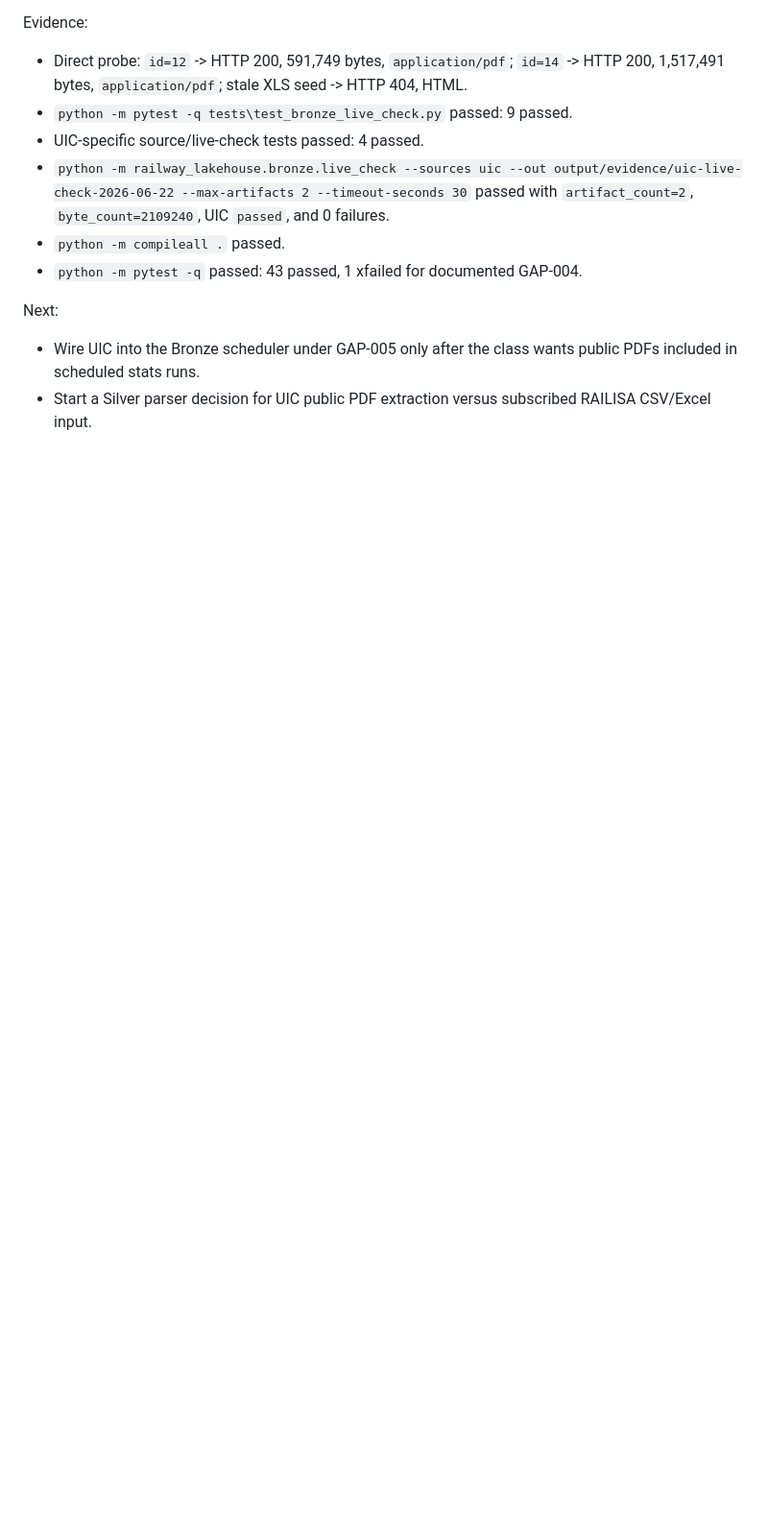
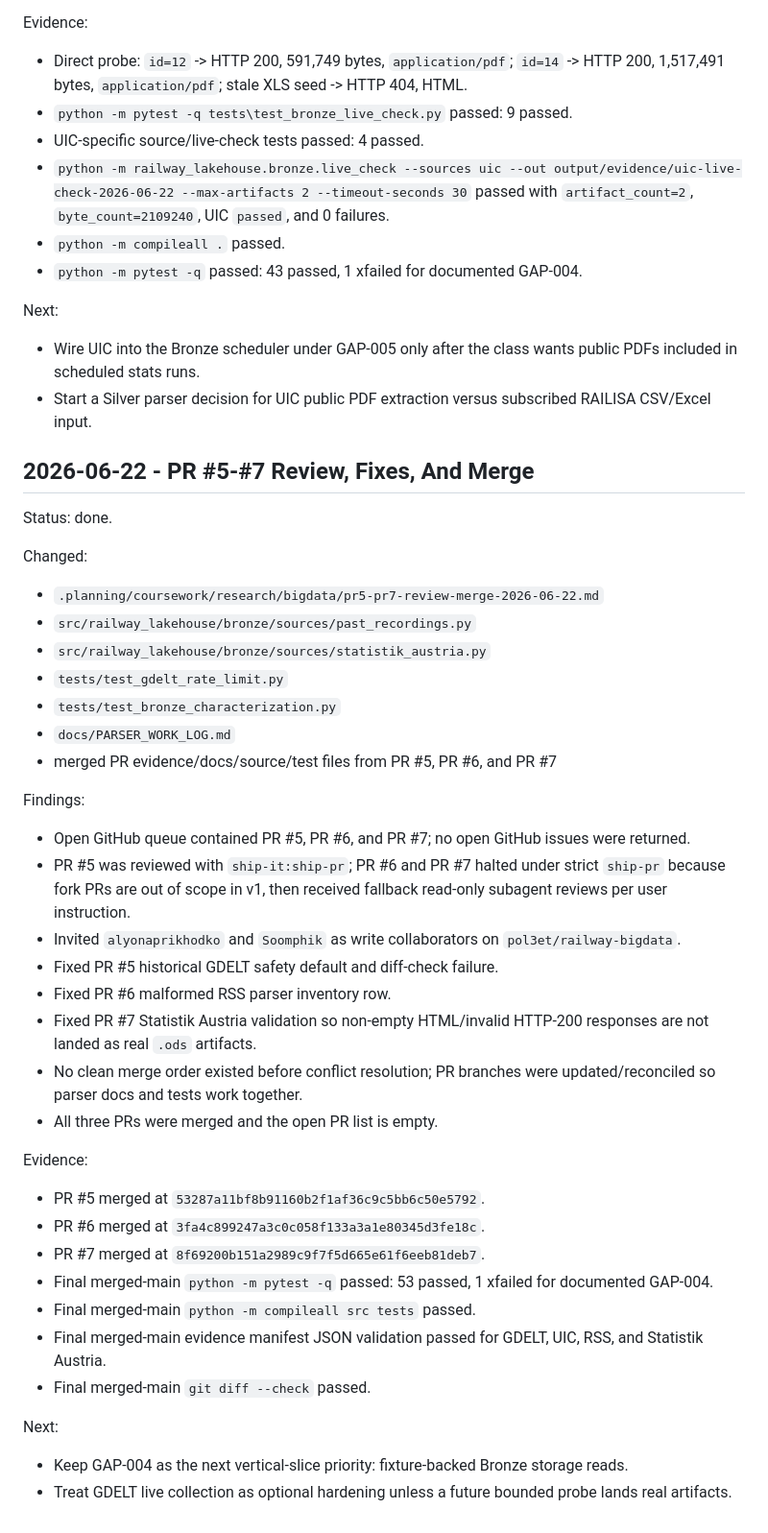
Before and after one commit to pol3et/railway-bigdata, a Markdown page: docs/PROGRESS_LOG.md, the part around the change. Shown at 96% size. GitHub-like rendering; blank space fills up the shorter version.

Commit message:
document PR review and merge session

```diff
--- a/docs/PROGRESS_LOG.md
+++ b/docs/PROGRESS_LOG.md
@@ -550,3 +550,39 @@ Next:
 
 - Wire UIC into the Bronze scheduler under GAP-005 only after the class wants public PDFs included in scheduled stats runs.
 - Start a Silver parser decision for UIC public PDF extraction versus subscribed RAILISA CSV/Excel input.
+
+## 2026-06-22 - PR #5-#7 Review, Fixes, And Merge
+
+Status: done.
+
+Changed:
+- `.planning/coursework/research/bigdata/pr5-pr7-review-merge-2026-06-22.md`
+- `src/railway_lakehouse/bronze/sources/past_recordings.py`
+- `src/railway_lakehouse/bronze/sources/statistik_austria.py`
+- `tests/test_gdelt_rate_limit.py`
+- `tests/test_bronze_characterization.py`
+- `docs/PARSER_WORK_LOG.md`
+- merged PR evidence/docs/source/test files from PR #5, PR #6, and PR #7
+
+Findings:
+- Open GitHub queue contained PR #5, PR #6, and PR #7; no open GitHub issues were returned.
+- PR #5 was reviewed with `ship-it:ship-pr`; PR #6 and PR #7 halted under strict `ship-pr` because fork PRs are out of scope in v1, then received fallback read-only subagent reviews per user instruction.
+- Invited `alyonaprikhodko` and `Soomphik` as write collaborators on `pol3et/railway-bigdata`.
+- Fixed PR #5 historical GDELT safety default and diff-check failure.
+- Fixed PR #6 malformed RSS parser inventory row.
+- Fixed PR #7 Statistik Austria validation so non-empty HTML/invalid HTTP-200 responses are not landed as real `.ods` artifacts.
+- No clean merge order existed before conflict resolution; PR branches were updated/reconciled so parser docs and tests work together.
+- All three PRs were merged and the open PR list is empty.
+
+Evidence:
+- PR #5 merged at `53287a11bf8b91160b2f1af36c9c5bb6c50e5792`.
+- PR #6 merged at `3fa4c899247a3c0c058f133a3a1e80345d3fe18c`.
+- PR #7 merged at `8f69200b151a2989c9f7f5d665e61f6eeb81deb7`.
+- Final merged-main `python -m pytest -q` passed: 53 passed, 1 xfailed for documented GAP-004.
+- Final merged-main `python -m compileall src tests` passed.
+- Final merged-main evidence manifest JSON validation passed for GDELT, UIC, RSS, and Statistik Austria.
+- Final merged-main `git diff --check` passed.
+
+Next:
+- Keep GAP-004 as the next vertical-slice priority: fixture-backed Bronze storage reads.
+- Treat GDELT live collection as optional hardening unless a future bounded probe lands real artifacts.
```
Also changed, not shown: .planning/COURSEWORK_PROGRESS.md (+35 -0 lines), 1 other file.
